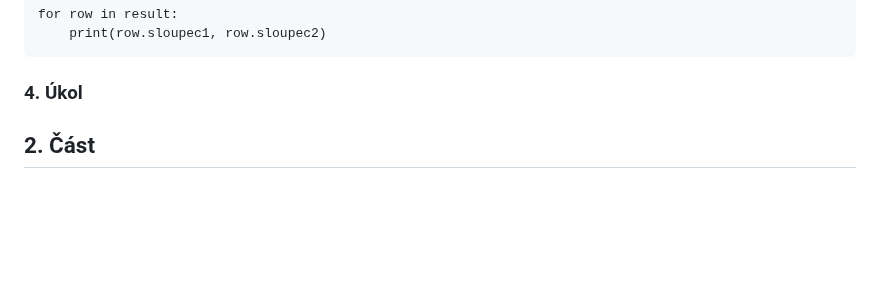
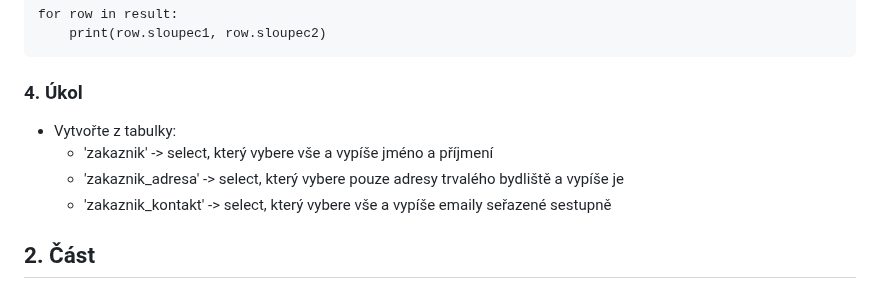
Before and after one commit to Hamzic12/SQL-Alchemy, a Markdown page: README.md, the part around the change. Rendered like a GitHub page; blank space fills up the shorter version.

`````diff
--- a/README.md
+++ b/README.md
@@ -431,6 +431,10 @@ for row in result:
     print(row.sloupec1, row.sloupec2)
 ````
 ### 4. Úkol
+- Vytvořte z tabulky:
+	- 'zakaznik' -> select, který vybere vše a vypíše jméno a příjmení
+  	- 'zakaznik_adresa' -> select, který vybere pouze adresy trvalého bydliště a vypíše je
+  	- 'zakaznik_kontakt' -> select, který vybere vše a vypíše emaily seřazené sestupně
 ## 2. Část
 ### Databáze
 Naše databáze, kterou budeme používat, je velice jednoduchou simulací bankovního prostředí pro úvěry
`````
